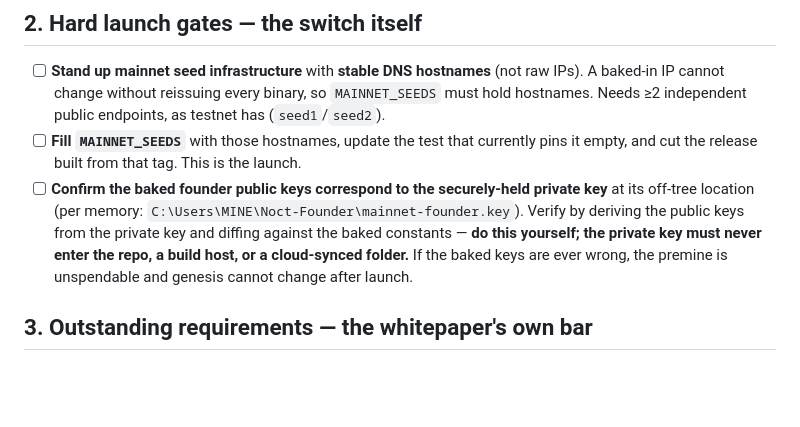
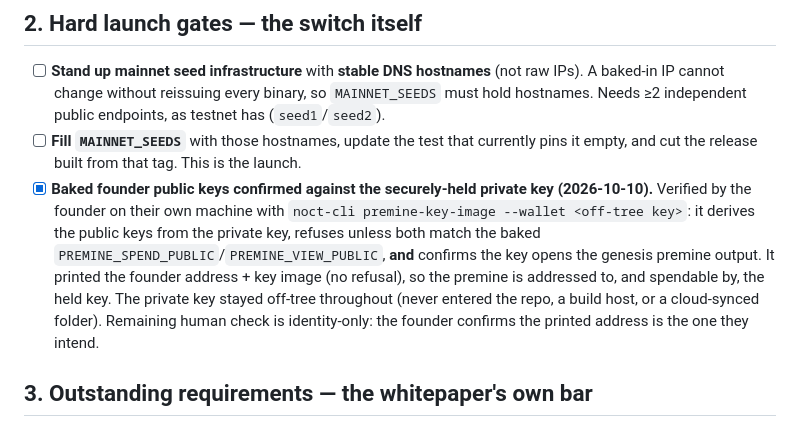
Before and after one commit to adamanto75/nocturnal, a Markdown page: noct/docs/MAINNET-LAUNCH-CHECKLIST.md, the part around the change. GitHub-like rendering; blank space fills up the shorter version.

Commit message:
Docs: founder key verified against baked premine keys (checklist §2)
Confirmed 2026-10-10 by the founder via `noct-cli premine-key-image` on their
own machine: baked PREMINE_SPEND_PUBLIC/PREMINE_VIEW_PUBLIC match the held
private key, and the key opens the genesis premine output. Key stayed off-tree.

Co-Authored-By: Claude Opus 4.8 <noreply@anthropic.com>

```diff
--- a/noct/docs/MAINNET-LAUNCH-CHECKLIST.md
+++ b/noct/docs/MAINNET-LAUNCH-CHECKLIST.md
@@ -56,13 +56,16 @@ chain, so they must not move after launch.
 - [ ] **Fill `MAINNET_SEEDS`** with those hostnames, update the test that
   currently pins it empty, and cut the release built from that tag. This is the
   launch.
-- [ ] **Confirm the baked founder public keys correspond to the securely-held
-  private key** at its off-tree location (per memory:
-  `C:\Users\MINE\Noct-Founder\mainnet-founder.key`). Verify by deriving the
-  public keys from the private key and diffing against the baked constants —
-  **do this yourself; the private key must never enter the repo, a build host, or
-  a cloud-synced folder.** If the baked keys are ever wrong, the premine is
-  unspendable and genesis cannot change after launch.
+- [x] **Baked founder public keys confirmed against the securely-held private
+  key (2026-10-10).** Verified by the founder on their own machine with
+  `noct-cli premine-key-image --wallet <off-tree key>`: it derives the public
+  keys from the private key, refuses unless both match the baked
+  `PREMINE_SPEND_PUBLIC`/`PREMINE_VIEW_PUBLIC`, **and** confirms the key opens the
+  genesis premine output. It printed the founder address + key image (no
+  refusal), so the premine is addressed to, and spendable by, the held key. The
+  private key stayed off-tree throughout (never entered the repo, a build host,
+  or a cloud-synced folder). Remaining human check is identity-only: the founder
+  confirms the printed address is the one they intend.
 
 ## 3. Outstanding requirements — the whitepaper's own bar
 
```
